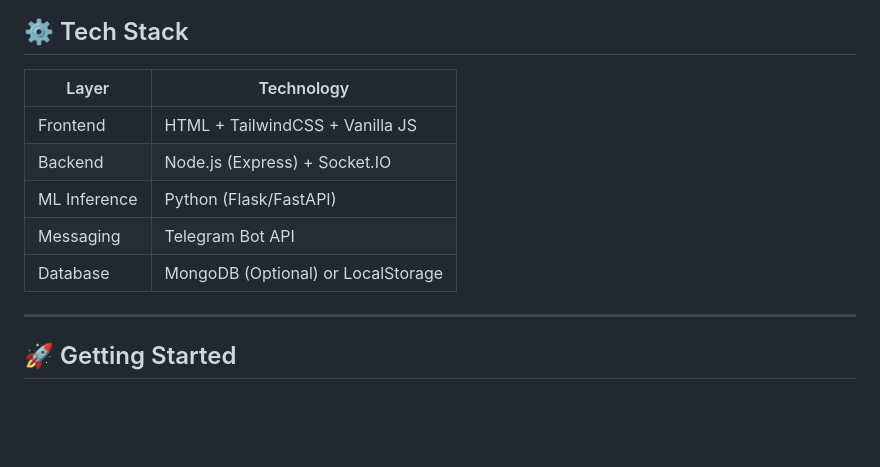
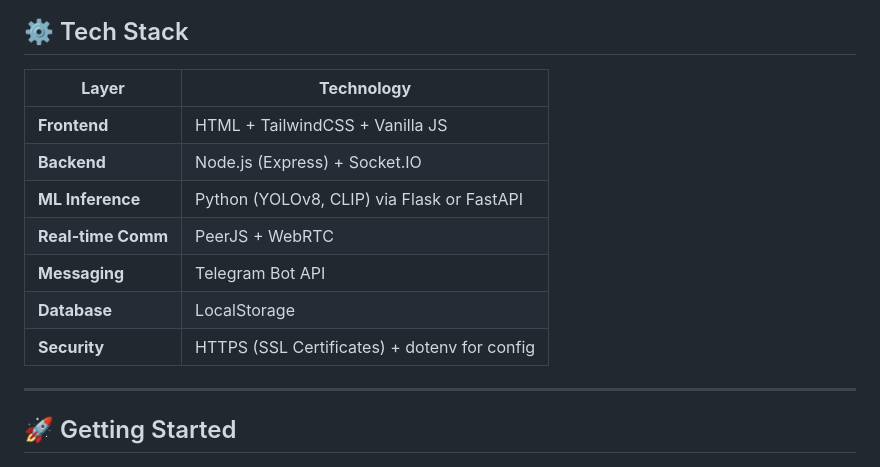
Before and after one commit to AaryadityaSP/cctv-monitor, a Markdown page: readme.md, the part around the change. Drawn GitHub-style; blank space fills up the shorter version.

```diff
--- a/readme.md
+++ b/readme.md
@@ -40,13 +40,15 @@ Violence and harassment against women remain a major societal challenge. **ikSHE
 
 ## ⚙️ Tech Stack
 
-| Layer        | Technology                         |
-| ------------ | ---------------------------------- |
-| Frontend     | HTML + TailwindCSS + Vanilla JS    |
-| Backend      | Node.js (Express) + Socket.IO      |
-| ML Inference | Python (Flask/FastAPI)             |
-| Messaging    | Telegram Bot API                   |
-| Database     | MongoDB (Optional) or LocalStorage |
+| **Layer**          | **Technology**                               |
+| ------------------ | -------------------------------------------- |
+| **Frontend**       | HTML + TailwindCSS + Vanilla JS              |
+| **Backend**        | Node.js (Express) + Socket.IO                |
+| **ML Inference**   | Python (YOLOv8, CLIP) via Flask or FastAPI   |
+| **Real-time Comm** | PeerJS + WebRTC                              |
+| **Messaging**      | Telegram Bot API                             |
+| **Database**       | LocalStorage                                 |
+| **Security**       | HTTPS (SSL Certificates) + dotenv for config |
 
 ---
 
```
